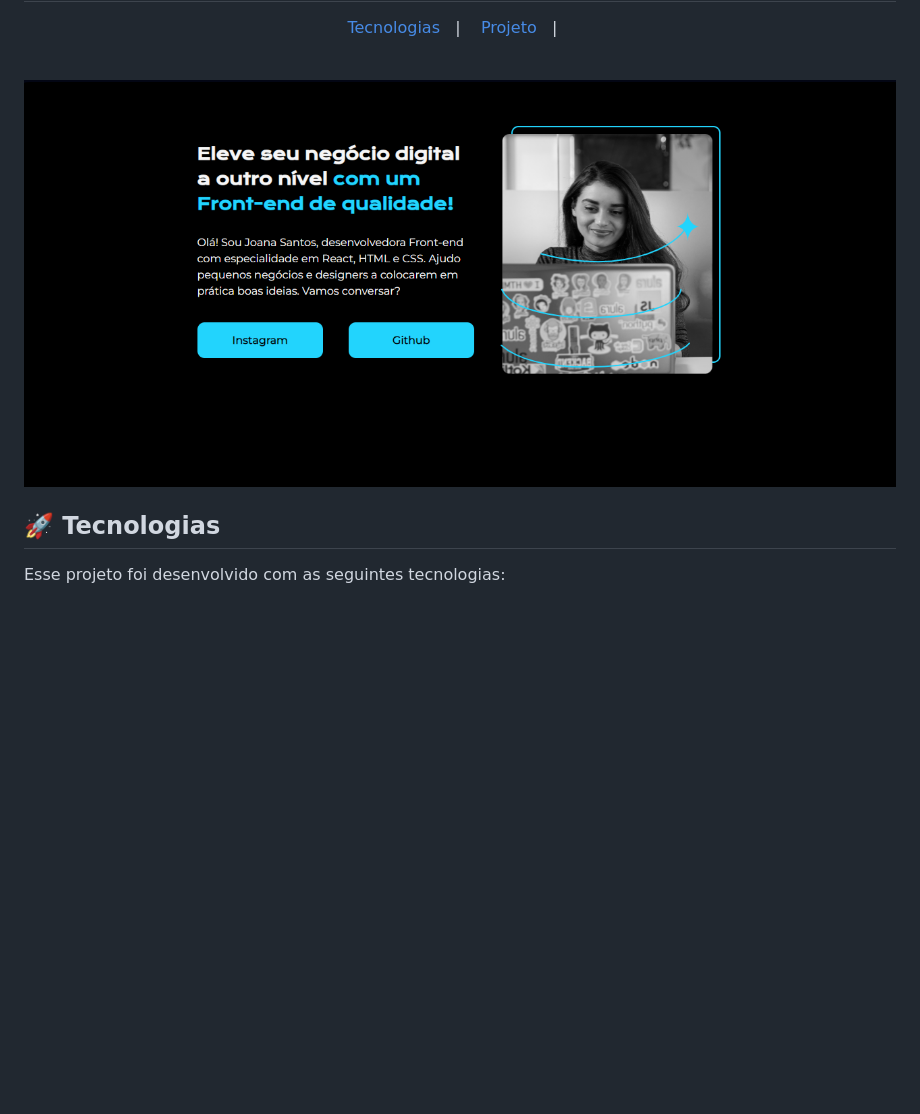
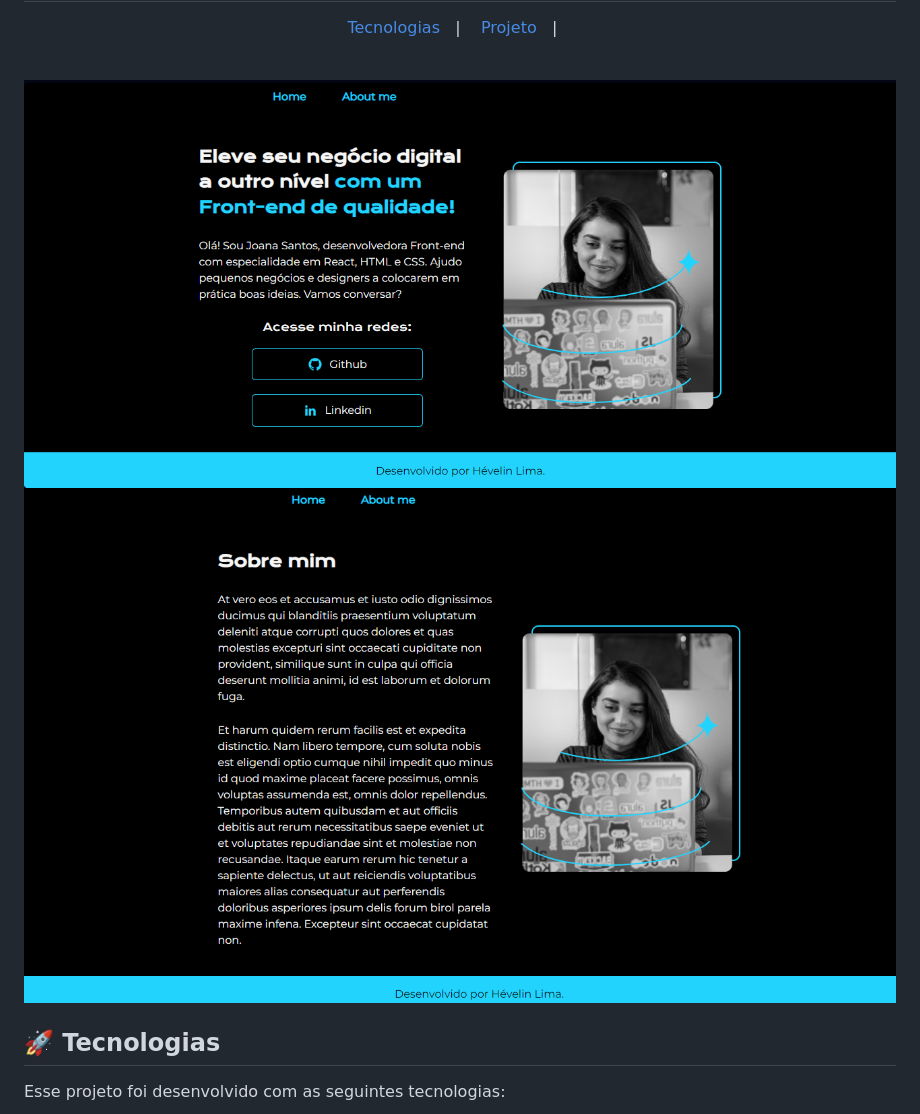
Before and after one commit to hevelinlima/Oracle-ONE-e-Alura-T6, a Markdown page: html-css-1/README.md, the part around the change. Drawn GitHub-style; pictures changed too: html-css-1/assets/preview1.png (added), html-css-1/assets/preview2.png (added); blank space fills up the shorter version.

Commit message:
cores e preview

```diff
--- a/html-css-1/README.md
+++ b/html-css-1/README.md
@@ -8,7 +8,8 @@
 <br>
 
 <p align="center">
-  <img alt="Preview do portfolio" src="preview.png" width="100%">
+  <img alt="Preview do portfolio" src="./assets/preview1.png" width="100%">
+  <img alt="Preview do portfolio" src="./assets/preview2.png" width="100%">
 </p>
 
 ## 🚀 Tecnologias
```
Also changed, not shown: html-css-1/assets/preview.png (renamed from html-css-1/preview.png), 2 other files.
